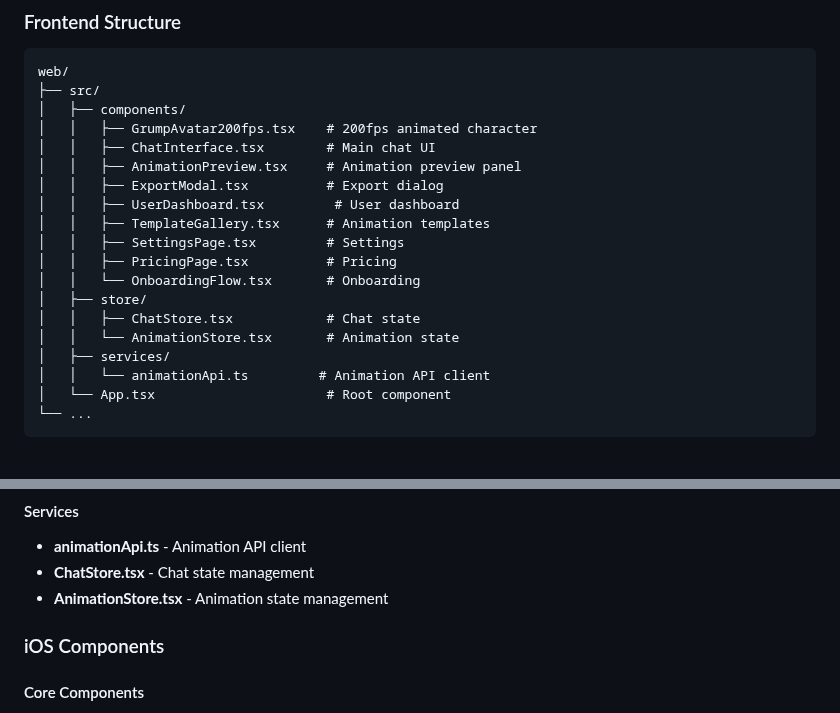
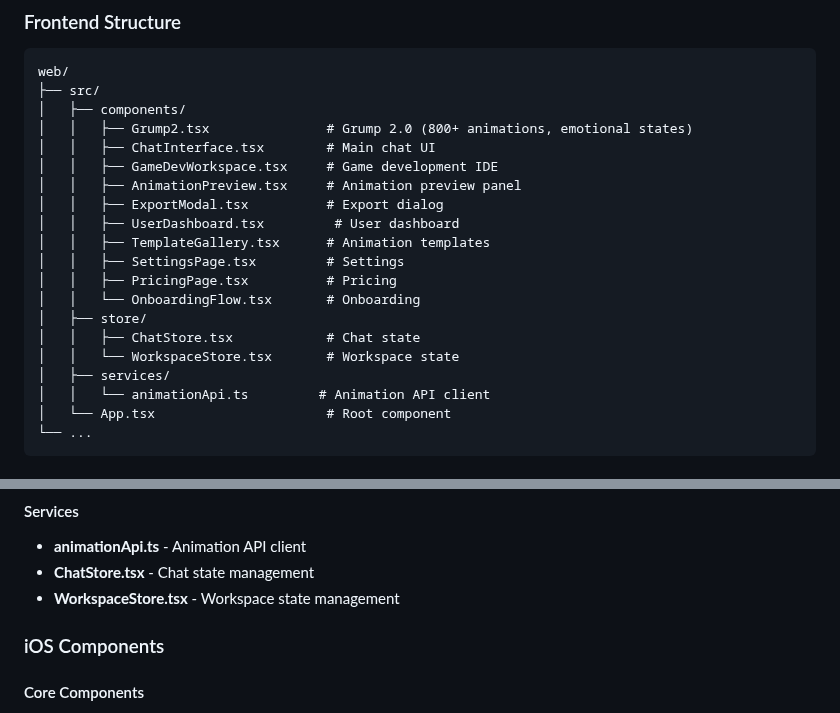
Before and after one commit to Aphrodine-wq/g-rump, a Markdown page: GRUMP-COMPLETE-MASTER-DOCUMENT.md, 2 parts joined by grey strips. Drawn GitHub-style.

Commit message:
Update master document with Grump 2.0 component references

```diff
--- a/GRUMP-COMPLETE-MASTER-DOCUMENT.md
+++ b/GRUMP-COMPLETE-MASTER-DOCUMENT.md
@@ -1060,8 +1060,9 @@ backend/
 web/
 ├── src/
 │   ├── components/
-│   │   ├── GrumpAvatar200fps.tsx    # 200fps animated character
+│   │   ├── Grump2.tsx               # Grump 2.0 (800+ animations, emotional states)
 │   │   ├── ChatInterface.tsx        # Main chat UI
+│   │   ├── GameDevWorkspace.tsx     # Game development IDE
 │   │   ├── AnimationPreview.tsx     # Animation preview panel
 │   │   ├── ExportModal.tsx          # Export dialog
 │   │   ├── UserDashboard.tsx         # User dashboard
@@ -1071,7 +1072,7 @@ web/
 │   │   └── OnboardingFlow.tsx       # Onboarding
 │   ├── store/
 │   │   ├── ChatStore.tsx            # Chat state
-│   │   └── AnimationStore.tsx       # Animation state
+│   │   └── WorkspaceStore.tsx       # Workspace state
 │   ├── services/
 │   │   └── animationApi.ts         # Animation API client
 │   └── App.tsx                      # Root component
@@ -1424,7 +1425,7 @@ ANTHROPIC_MAX_TOKENS=256
 #### Services
 - **animationApi.ts** - Animation API client
 - **ChatStore.tsx** - Chat state management
-- **AnimationStore.tsx** - Animation state management
+- **WorkspaceStore.tsx** - Workspace state management
 
 ### iOS Components
 
```
